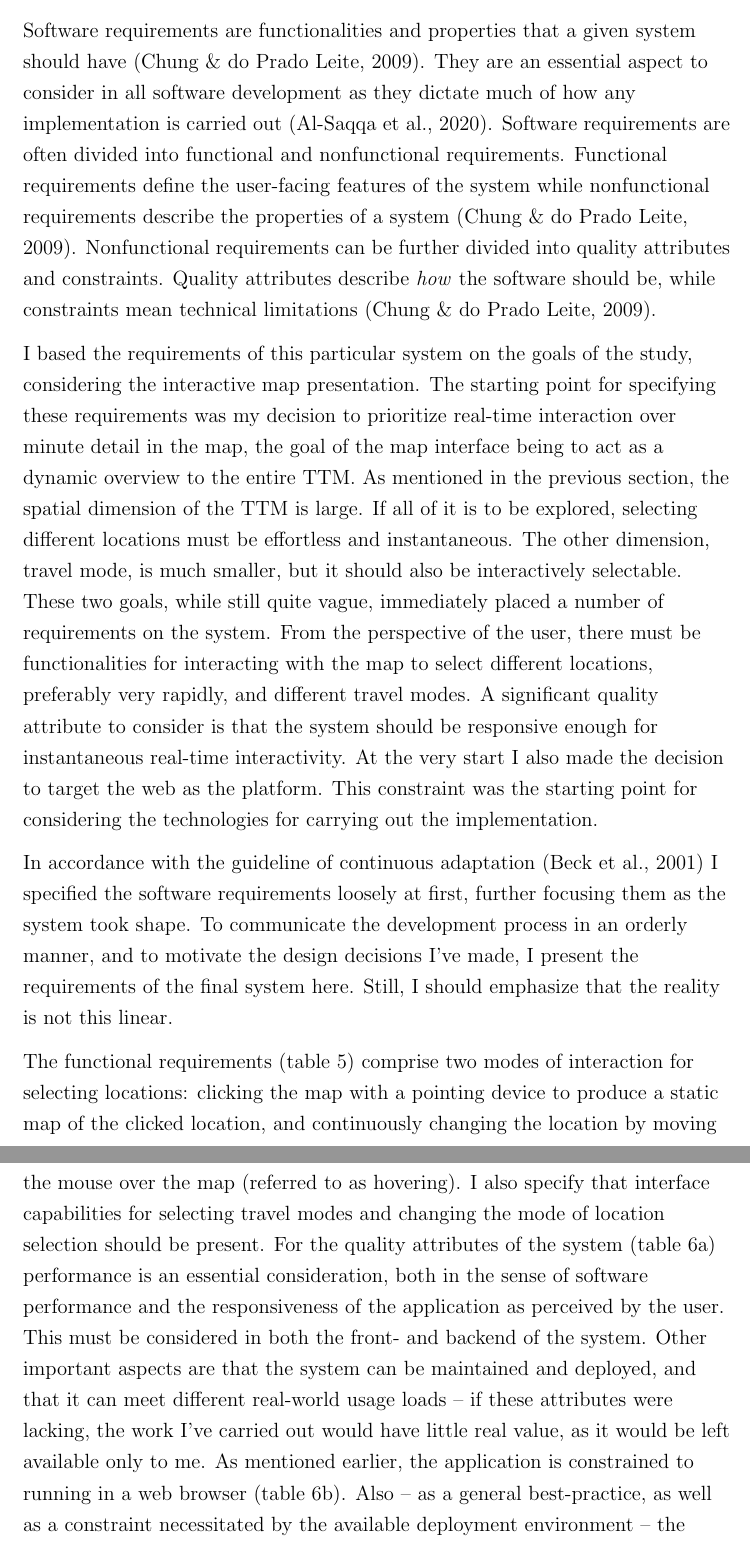
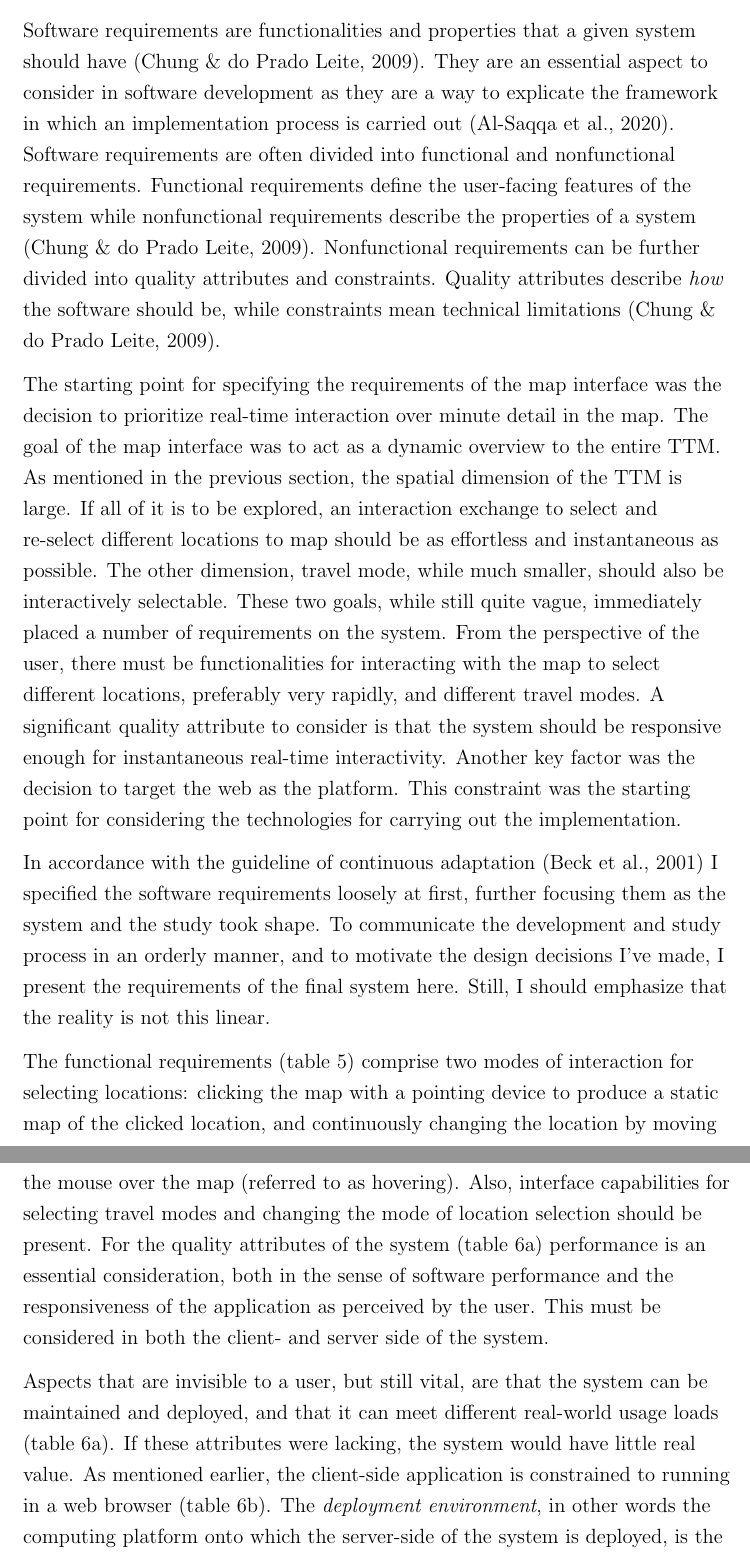
Before and after one commit to eemilhaa/thesis, a LaTeX thesis (thesis/main.tex, which reads thesis/sections/methods.tex): two parts of pages 48 and 49 of 84, joined at a grey line, cut so that both start at the same text. Compiled offline with pdfLaTeX.

Commit message:
software reqs

```diff
--- a/thesis/main.tex
+++ b/thesis/main.tex
@@ -117,6 +117,7 @@
 \newacronym{api}{API}{Application Programming Interface}
 \newacronym{ajax}{AJAX}{Asynchronous Javascript And Xml}
 \newacronym{spa}{SPA}{Single-Page Application}
+\newacronym{csc}{CSC}{Finnish IT Center for Science}
 
 \newcommand{\diagramwidth}{0.95\textwidth}
 \newcommand{\posesscite}[1]{\citeauthor{#1}'s (\citeyear{#1})}
--- a/thesis/sections/methods.tex
+++ b/thesis/sections/methods.tex
@@ -176,8 +176,9 @@ their variations included in the dataset.
 % Based on the background study,  % TODO
 Software requirements are functionalities and properties
 that a given system should have \parencite{chu2009}.
-They are an essential aspect to consider in all software development
-as they dictate much of how any implementation is carried out \parencite{saq2020}.
+They are an essential aspect to consider in software development
+as they are a way to explicate the framework
+in which an implementation process is carried out \parencite{saq2020}.
 Software requirements are often divided into
 functional and nonfunctional requirements.
 Functional requirements define the user-facing features of the system
@@ -188,17 +189,16 @@ quality attributes and constraints.
 Quality attributes describe \textit{how} the software should be,
 while constraints mean technical limitations \parencite{chu2009}.
 
-I based the requirements of this particular system on the goals of the study,
-considering the interactive map presentation.
-The starting point for specifying these requirements
-was my decision to prioritize real-time interaction over minute detail in the map,
-the goal of the map interface being to act as a dynamic overview to the entire \acrshort{ttm}.
+The starting point for specifying the requirements of the map interface
+was the decision to prioritize real-time interaction over minute detail in the map.
+The goal of the map interface was to act as a dynamic overview to the entire \acrshort{ttm}.
 As mentioned in the previous section,
 the spatial dimension of the \acrshort{ttm} is large.
 If all of it is to be explored,
-selecting different locations must be effortless and instantaneous.
-The other dimension, travel mode, is much smaller,
-but it should also be interactively selectable.
+an interaction exchange to select and re-select different locations to map
+should be as effortless and instantaneous as possible.
+The other dimension, travel mode, while much smaller,
+should also be interactively selectable.
 These two goals, while still quite vague,
 immediately placed a number of requirements on the system.
 From the perspective of the user,
@@ -207,39 +207,39 @@ select different locations, preferably very rapidly,
 and different travel modes.
 A significant quality attribute to consider is that the system should
 be responsive enough for instantaneous real-time interactivity.
-At the very start I also made the decision to target the web as the platform.
+Another key factor was the decision to target the web as the platform.
 This constraint was the starting point for considering the technologies
 for carrying out the implementation.
-% To achieve this, the latency between user input and
-% its visible results must be minimized.
 
 In accordance with the guideline of continuous adaptation
 \parencite{bec2001} I specified the software requirements loosely at first,
-further focusing them as the system took shape.
-To communicate the development process in an orderly manner,
-and to motivate the design decisions I've made, I present
-the requirements of the final system here.
+further focusing them as the system and the study took shape.
+To communicate the development and study process in an orderly manner,
+and to motivate the design decisions I've made,
+I present the requirements of the final system here.
 Still, I should emphasize that the reality is not this linear.
 
-The functional requirements (table \ref{tab:functional requirements})
+The functional requirements \parentab{functional requirements}
 comprise two modes of interaction for selecting locations:
 clicking the map with a pointing device to produce a static map of the clicked location,
 and continuously changing the location by moving the mouse over the map
 (referred to as hovering).
-I also specify that interface capabilities for selecting travel modes
+Also, interface capabilities for selecting travel modes
 and changing the mode of location selection should be present.
-For the quality attributes of the system (table \ref{tab:quality attributes})
+For the quality attributes of the system \parentab{quality attributes}
 performance is an essential consideration,
 both in the sense of software performance
 and the responsiveness of the application as perceived by the user.
-This must be considered in both the front- and backend of the system.
-Other important aspects are that the system can be maintained and deployed,
-and that it can meet different real-world usage loads --
-if these attributes were lacking,
-the work I've carried out would have little real value,
-as it would be left available only to me.
+This must be considered in both the client- and server side of the system.
+
+% TODO all refs here
+Aspects that are invisible to a user, but still vital,
+are that the system can be maintained and deployed,
+and that it can meet different real-world usage loads \parentab{quality attributes}.
+If these attributes were lacking,
+the system would have little real value.
 As mentioned earlier,
-the application is constrained to running in a web browser (table \ref{tab:constraints}).
-Also -- as a general best-practice, as well as a constraint
-necessitated by the available deployment environment --  % ref csc?
-the implementation must be completely containerized (table \ref{tab:constraints}).
+the client-side application is constrained to running in a web browser \parentab{constraints}.
+The \textit{deployment environment},
+in other words the computing platform onto which the server-side of the system is deployed,
+is the container orchestration platform \textit{Rahti} provided by the \presentacr{csc}.
```
Also changed, not shown: thesis/visual/tables/nonfunctional_requirements.tex (+2 -2 lines), thesis/sections/methods.tex (13 more changed lines).
